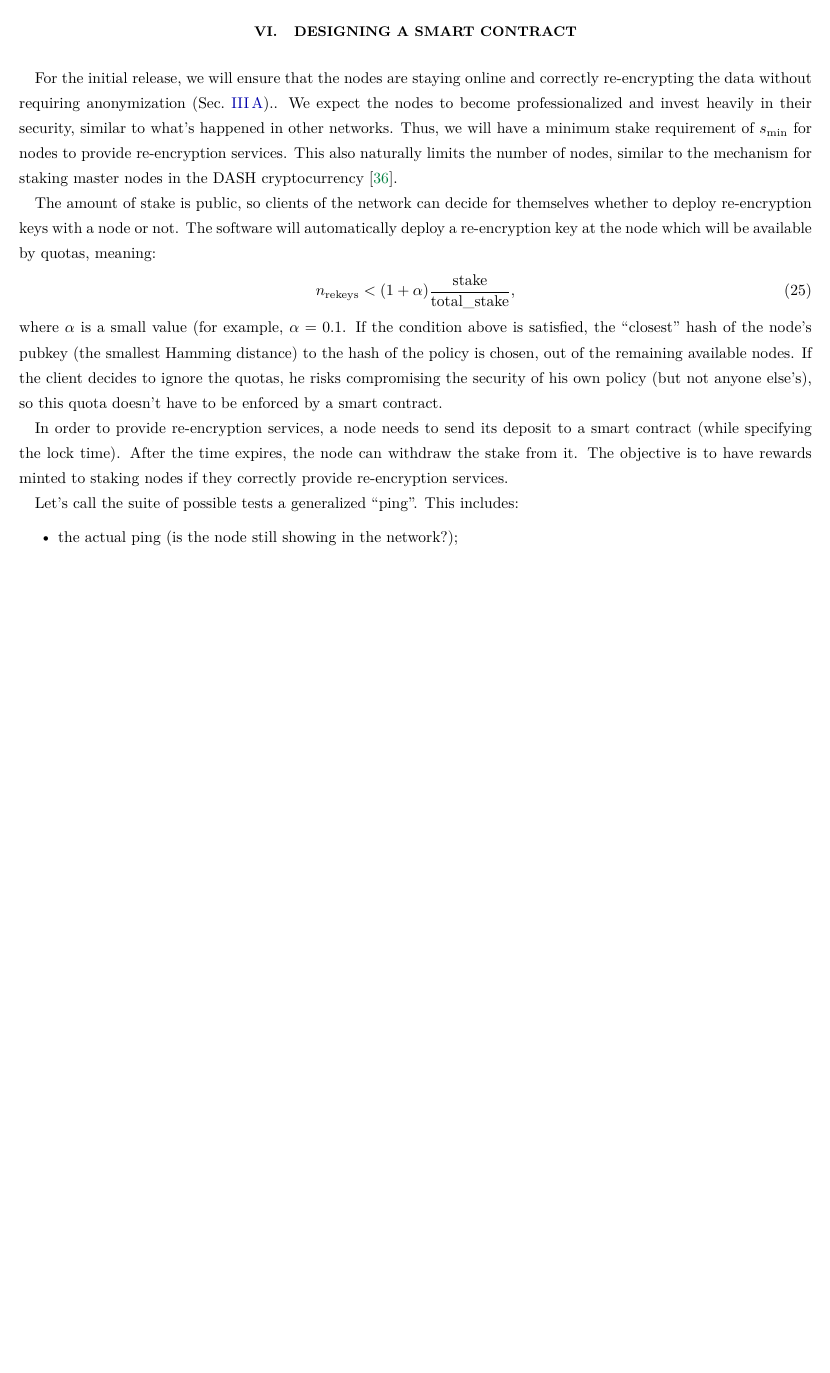
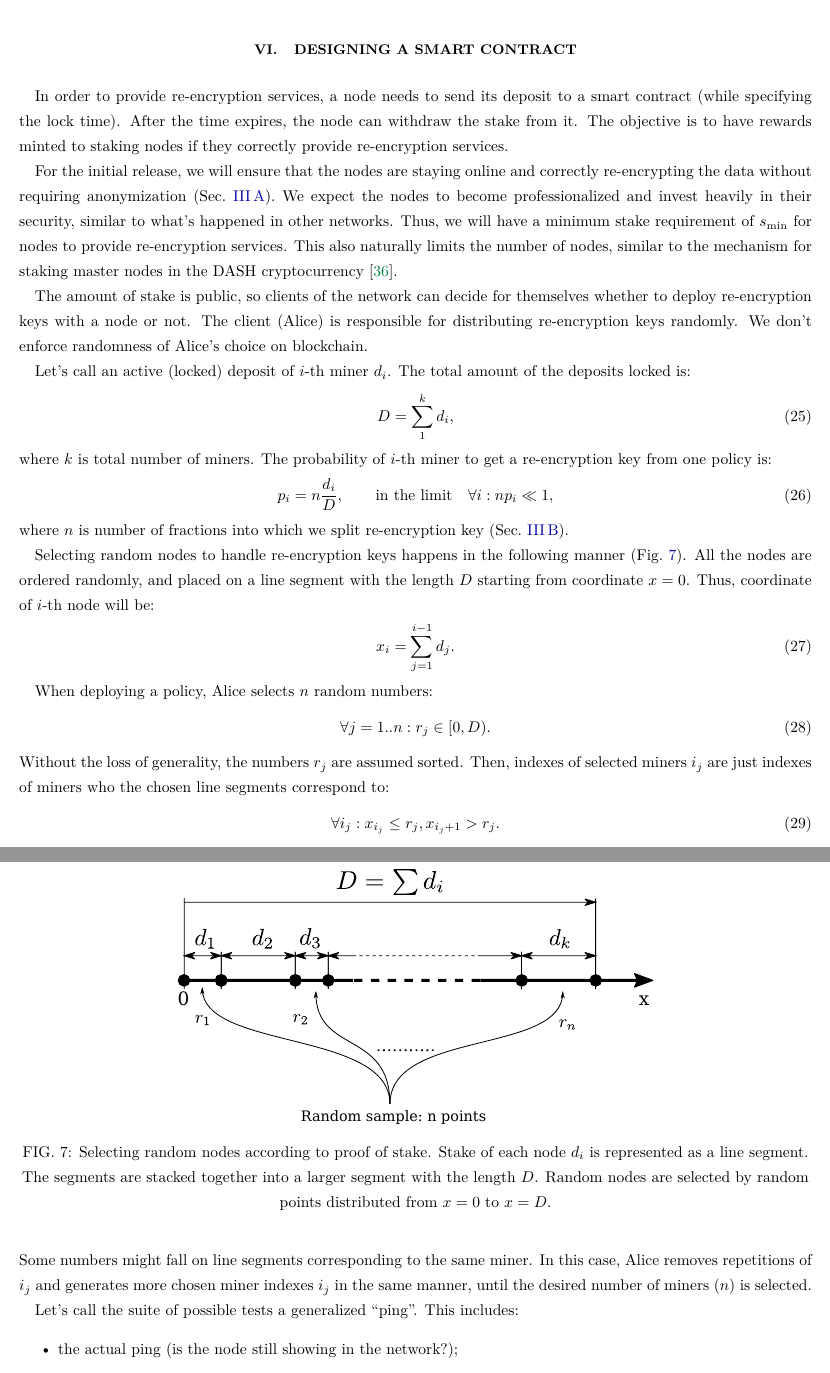
Before and after one commit to nucypher/whitepaper, a LaTeX paper (kms-whitepaper.tex): part of page 16 of 21 before the commit and two parts of pages 16 and 17 of 22 after it, the two joined at a grey line, cut so that both start at the same text, the shorter picture padded with empty space. Compiled offline with pdfLaTeX.

Commit message:
White paper: random selection of miners

```diff
--- a/kms-whitepaper.tex
+++ b/kms-whitepaper.tex
@@ -607,27 +608,61 @@ For this operation, no collusion risks exist since the ``sender'' and ``receiver
 
 \section{Designing a smart contract}
 \label{sec:smart-contract}
+In order to provide re-encryption services, a node needs to send its deposit to a smart contract (while specifying the lock time).
+After the time expires, the node can withdraw the stake from it.
+The objective is to have rewards minted to staking nodes if they correctly provide re-encryption services.
 
 For the initial release, we will ensure that the nodes are staying online and correctly re-encrypting the data without requiring
-anonymization~(Sec.~\ref{sec:anonymity})..
+anonymization~(Sec.~\ref{sec:anonymity}).
 We expect the nodes to become professionalized and invest heavily in their security, similar to what's happened in other networks.
 Thus, we will have a minimum stake requirement of $s_{\min}$ for nodes to provide re-encryption services.
 This also naturally limits the number of nodes, similar to the mechanism for staking master nodes in the DASH cryptocurrency~\cite{dash:whitepaper}.
 
 The amount of stake is public, so clients of the network can decide for themselves whether to deploy re-encryption keys with a node or not.
-The software will automatically deploy a re-encryption key at the node which will be available by quotas, meaning:
+The client (Alice) is responsible for distributing re-encryption keys randomly.
+We don't enforce randomness of Alice's choice on blockchain.
+
+Let's call an active (locked) deposit of $i$-th miner $d_i$.
+The total amount of the deposits locked is:
 \begin{equation}
-    n_{\text{rekeys}} < (1 + \alpha) \frac{\text{stake}}{\text{total\_stake}},
+    D = \sum_1^k d_i,
 \end{equation}
-where $\alpha$ is a small value (for example, $\alpha=0.1$.
-If the condition above is satisfied, the ``closest'' hash of the node's pubkey (the smallest Hamming distance) to the hash of the policy is chosen,
-out of the remaining available nodes.
-If the client decides to ignore the quotas, he risks compromising the security of his own policy (but not anyone else's), so this quota doesn't have
-to be enforced by a smart contract.
+where $k$ is total number of miners.
+The probability of $i$-th miner to get a re-encryption key from one policy is:
+\begin{equation}
+    p_i = n\frac{d_i}{D},\qquad\text{in the limit}\quad \forall i: n p_i \ll 1,
+\end{equation}
+where $n$ is number of fractions into which we split re-encryption key~(Sec.~\ref{sec:split-key}).
 
-In order to provide re-encryption services, a node needs to send its deposit to a smart contract (while specifying the lock time).
-After the time expires, the node can withdraw the stake from it.
-The objective is to have rewards minted to staking nodes if they correctly provide re-encryption services.
+\begin{figure}
+    \centering
+    \includegraphics[width=0.6\textwidth]{pdf/miners-ruler.pdf}
+    \caption{Selecting random nodes according to proof of stake.
+             Stake of each node $d_i$ is represented as a line segment.
+             The segments are stacked together into a larger segment with the length $D$.
+             Random nodes are selected by random points distributed from $x=0$ to $x=D$.}
+    \label{fig:random-nodes}
+\end{figure}
+
+Selecting random nodes to handle re-encryption keys happens in the following manner~(\figref{fig:random-nodes}).
+All the nodes are ordered randomly, and placed on a line segment with the length $D$ starting from coordinate $x=0$.
+Thus, coordinate of $i$-th node will be:
+\begin{equation}
+    x_i = \sum_{j=1}^{i-1} d_j.
+\end{equation}
+
+When deploying a policy, Alice selects $n$ random numbers:
+\begin{equation}
+    \forall j=1..n: r_j \in [0, D).
+\end{equation}
+Without the loss of generality, the numbers $r_j$ are assumed sorted.
+Then, indexes of selected miners $i_j$ are just indexes of miners who the chosen line segments correspond to:
+\begin{equation}
+    \forall i_j: x_{i_j} \le r_j, x_{i_j + 1} > r_j.
+\end{equation}
+Some numbers might fall on line segments corresponding to the same miner.
+In this case, Alice removes repetitions of $i_j$ and generates more chosen miner indexes $i_j$ in the same manner, until the desired number of miners ($n$) is
+selected.
 
 Let's call the suite of possible tests a generalized ``ping''.
 This includes:
```
Also changed, not shown: pdf/miners-ruler.pdf (added), svg/miners-ruler.svg (added), kms-whitepaper.tex (1 more changed lines).
